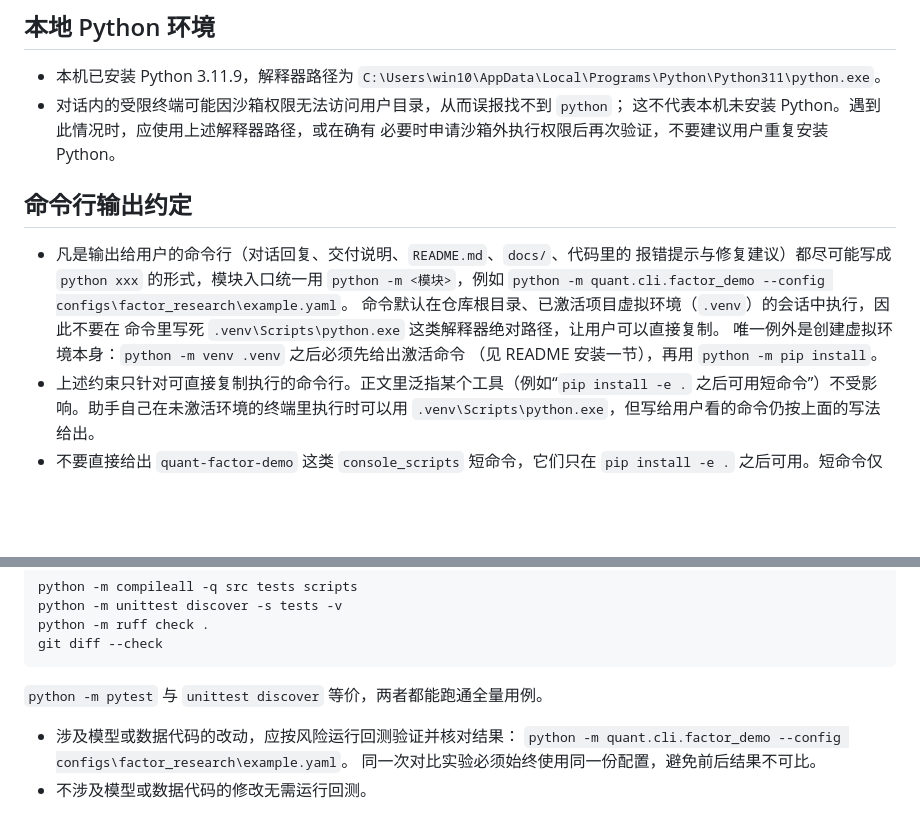
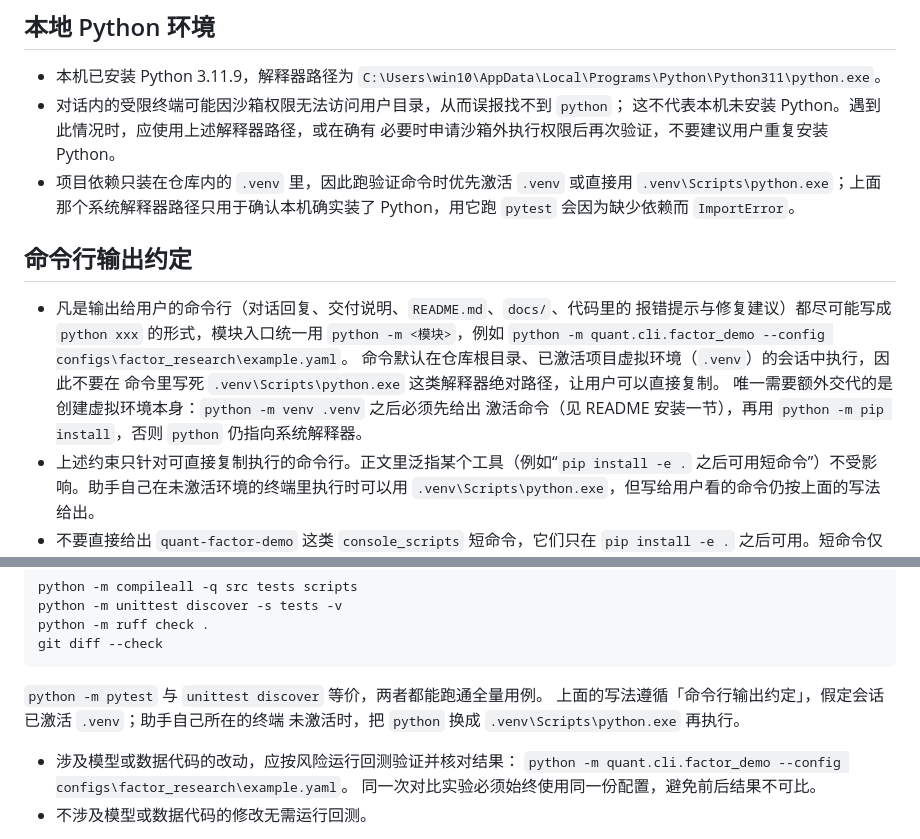
Before and after one commit to Y-Chengh/quant_dev, a Markdown page: AGENTS.md, 2 parts joined by grey strips. Drawn GitHub-style; blank space fills up the shorter version.

Commit message:
docs: 补齐命令行输出约定的解释器口径
- AGENTS.md 本地 Python 环境补一条：验证命令优先用 .venv，系统解释器路径只用于
  确认本机装了 Python
- AGENTS.md 命令行输出约定改掉"唯一例外"的措辞，并说明验证要求代码块在未激活
  .venv 的终端里应换成 .venv\Scripts\python.exe
- README 安装一节补执行策略提示，避免默认 Restricted 下 Activate.ps1 直接报错

Co-Authored-By: Claude Opus 5 (1M context) <noreply@anthropic.com>

````diff
--- a/AGENTS.md
+++ b/AGENTS.md
@@ -253,6 +253,9 @@
 - 对话内的受限终端可能因沙箱权限无法访问用户目录，从而误报找不到 `python`；
   这不代表本机未安装 Python。遇到此情况时，应使用上述解释器路径，或在确有
   必要时申请沙箱外执行权限后再次验证，不要建议用户重复安装 Python。
+- 项目依赖只装在仓库内的 `.venv` 里，因此跑验证命令时优先激活 `.venv` 或直接用
+  `.venv\Scripts\python.exe`；上面那个系统解释器路径只用于确认本机确实装了
+  Python，用它跑 `pytest` 会因为缺少依赖而 `ImportError`。
 
 ## 命令行输出约定
 
@@ -262,8 +265,9 @@
   `python -m quant.cli.factor_demo --config configs\factor_research\example.yaml`。
   命令默认在仓库根目录、已激活项目虚拟环境（`.venv`）的会话中执行，因此不要在
   命令里写死 `.venv\Scripts\python.exe` 这类解释器绝对路径，让用户可以直接复制。
-  唯一例外是创建虚拟环境本身：`python -m venv .venv` 之后必须先给出激活命令
-  （见 README 安装一节），再用 `python -m pip install`。
+  唯一需要额外交代的是创建虚拟环境本身：`python -m venv .venv` 之后必须先给出
+  激活命令（见 README 安装一节），再用 `python -m pip install`，否则 `python`
+  仍指向系统解释器。
 - 上述约束只针对可直接复制执行的命令行。正文里泛指某个工具（例如“`pip install -e .`
   之后可用短命令”）不受影响。助手自己在未激活环境的终端里执行时可以用
   `.venv\Scripts\python.exe`，但写给用户看的命令仍按上面的写法给出。
@@ -293,6 +297,8 @@ git diff --check
 ```
 
 `python -m pytest` 与 `unittest discover` 等价，两者都能跑通全量用例。
+上面的写法遵循「命令行输出约定」，假定会话已激活 `.venv`；助手自己所在的终端
+未激活时，把 `python` 换成 `.venv\Scripts\python.exe` 再执行。
 
 - 涉及模型或数据代码的改动，应按风险运行回测验证并核对结果：
   `python -m quant.cli.factor_demo --config configs\factor_research\example.yaml`。
````
Also changed, not shown: README.md (+1 -0 lines).
